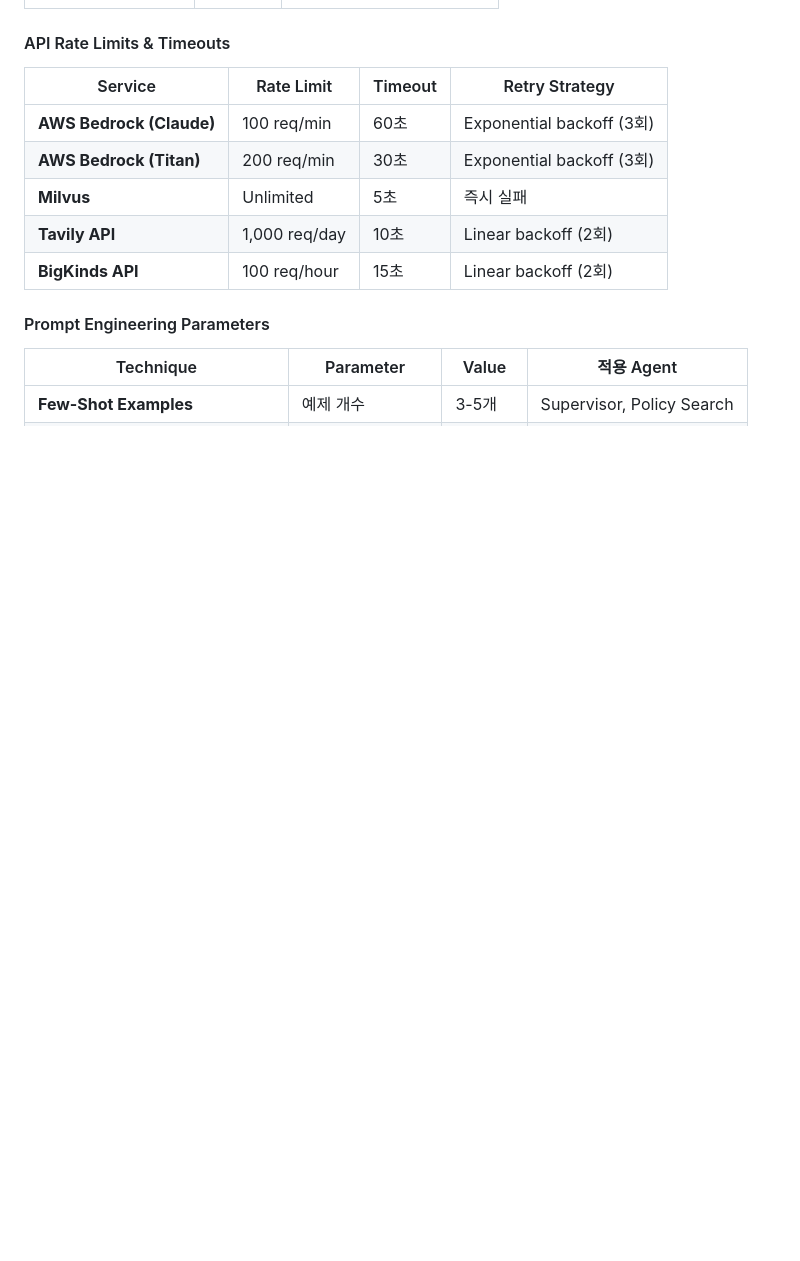
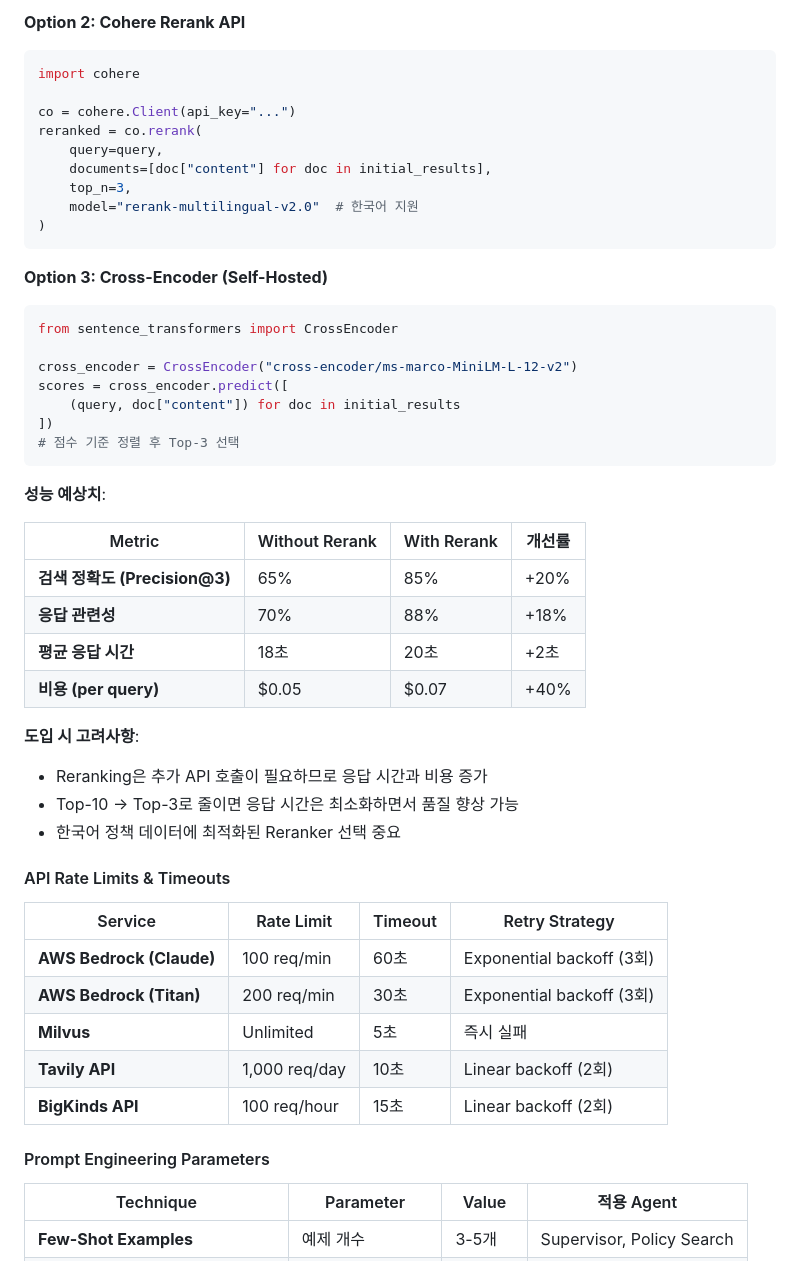
Before and after one commit to 1282saa/ssaacc, a Markdown page: README.md, the part around the change printed below. GitHub-like rendering; blank space fills up the shorter version.

````diff
--- a/README.md
+++ b/README.md
@@ -330,3 +394,41 @@ npm run dev
+**Option 2: Cohere Rerank API**
+```python
+import cohere
+
+co = cohere.Client(api_key="...")
+reranked = co.rerank(
+    query=query,
+    documents=[doc["content"] for doc in initial_results],
+    top_n=3,
+    model="rerank-multilingual-v2.0"  # 한국어 지원
+)
+```
+
+**Option 3: Cross-Encoder (Self-Hosted)**
+```python
+from sentence_transformers import CrossEncoder
+
+cross_encoder = CrossEncoder("cross-encoder/ms-marco-MiniLM-L-12-v2")
+scores = cross_encoder.predict([
+    (query, doc["content"]) for doc in initial_results
+])
+# 점수 기준 정렬 후 Top-3 선택
+```
+
+**성능 예상치**:
+
+| Metric | Without Rerank | With Rerank | 개선률 |
+|--------|---------------|-------------|-------|
+| **검색 정확도 (Precision@3)** | 65% | 85% | +20% |
+| **응답 관련성** | 70% | 88% | +18% |
+| **평균 응답 시간** | 18초 | 20초 | +2초 |
+| **비용 (per query)** | $0.05 | $0.07 | +40% |
+
+**도입 시 고려사항**:
+
+- Reranking은 추가 API 호출이 필요하므로 응답 시간과 비용 증가
+- Top-10 → Top-3로 줄이면 응답 시간은 최소화하면서 품질 향상 가능
+- 한국어 정책 데이터에 최적화된 Reranker 선택 중요
 
 #### API Rate Limits & Timeouts
 
````
Also changed, not shown: other parts of README.md (+64 -0 lines).
